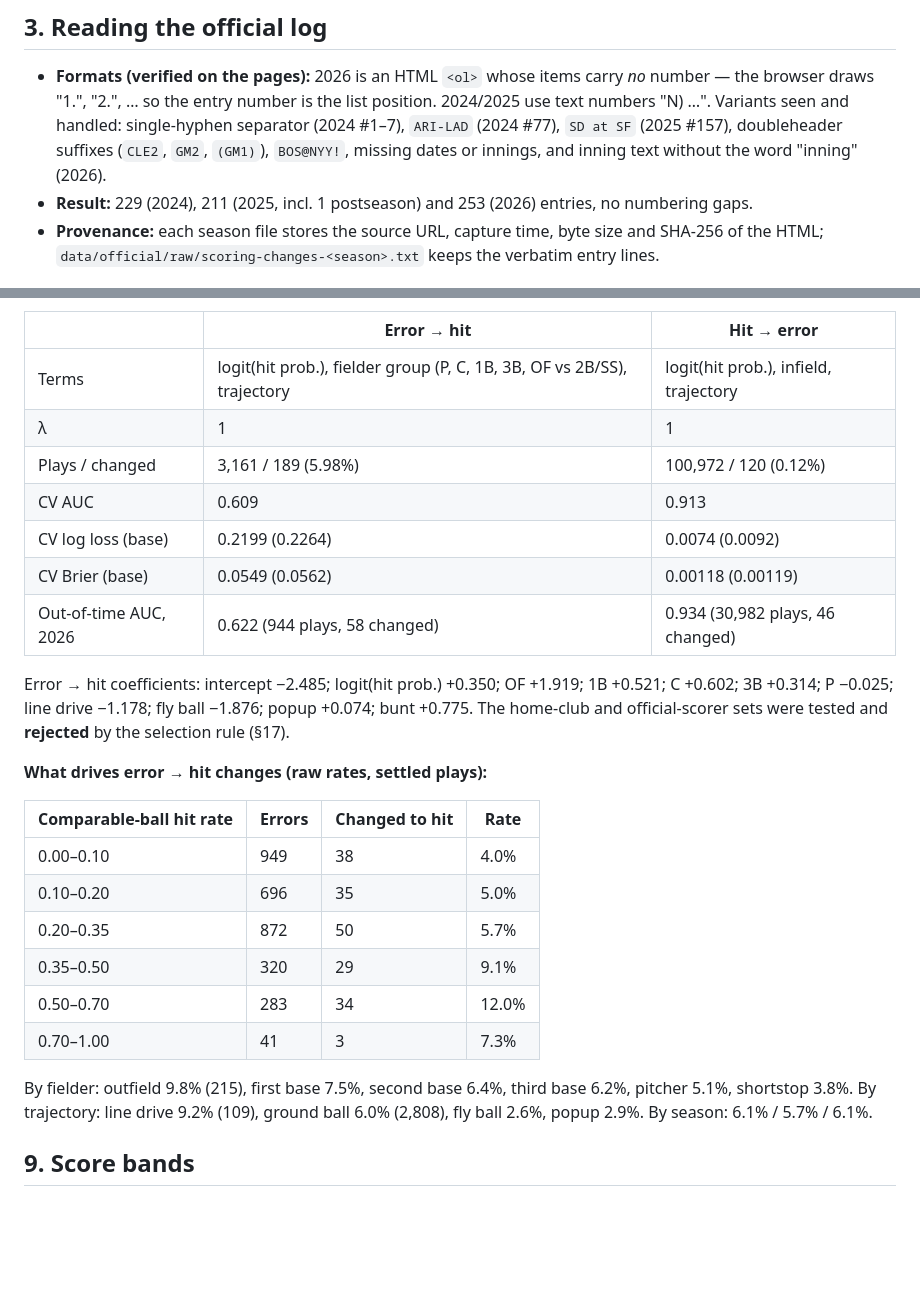
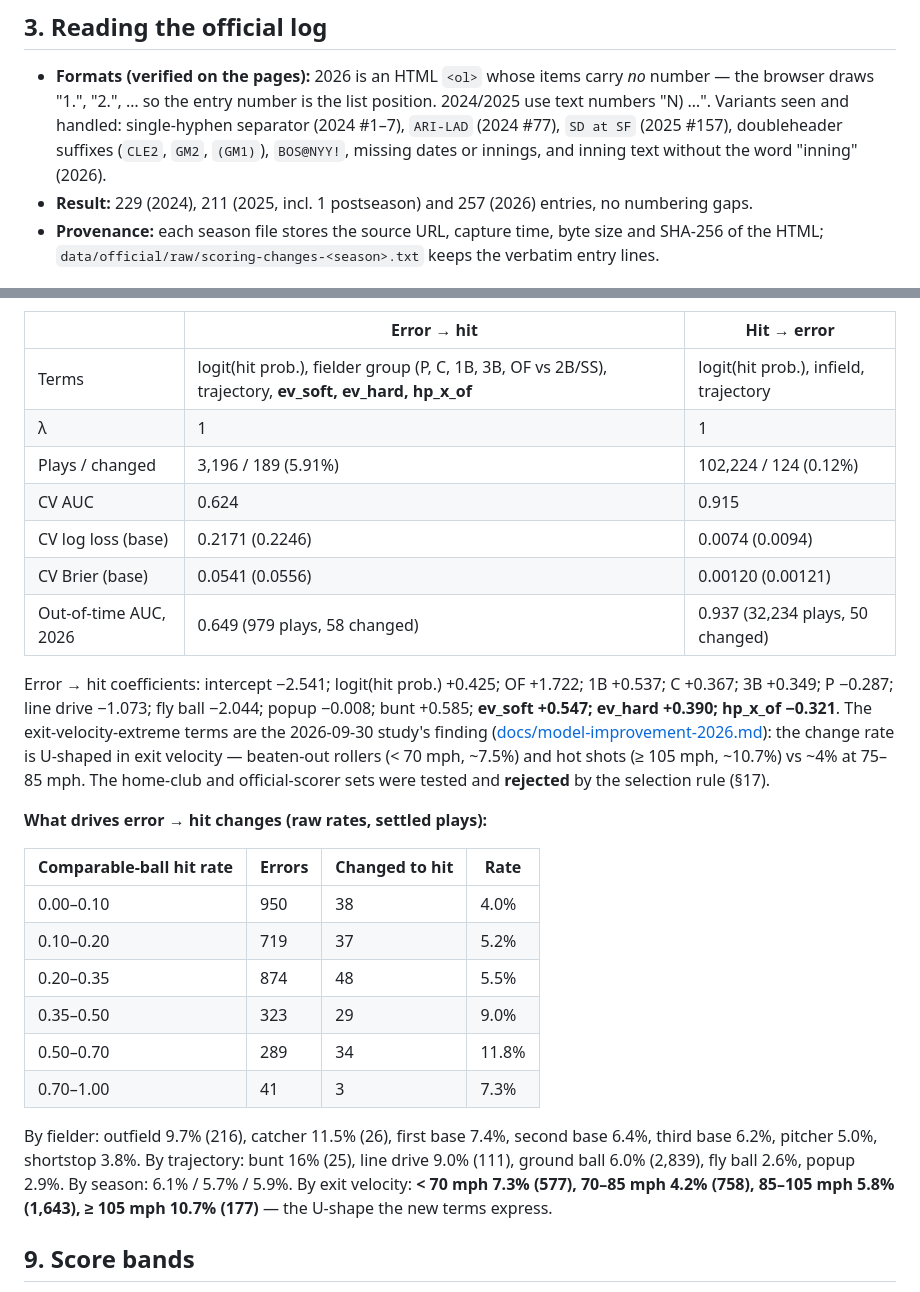
Before and after one commit to buffedlizard55-lab/MLBSCORINGCHANGE, a Markdown page: docs/MODEL.md, 2 parts joined by grey strips. Rendered like a GitHub page; blank space fills up the shorter version.

Commit message:
docs: model-improvement study, refreshed MODEL.md numbers (run 36669791772)
Co-authored-by: arena-agent <297053741+arena-agent@users.noreply.github.com>

```diff
--- a/docs/MODEL.md
+++ b/docs/MODEL.md
@@ -38,7 +38,7 @@ Run of 2026-09-24 (20:15 UTC): 7,323 completed games (2,472 / 2,477 / 2,374), 55
   numbers "N) …". Variants seen and handled: single-hyphen separator (2024 #1–7), `ARI-LAD`
   (2024 #77), `SD at SF` (2025 #157), doubleheader suffixes (`CLE2`, `GM2`, `(GM1)`), `BOS@NYY!`,
   missing dates or innings, and inning text without the word "inning" (2026).
-- **Result:** 229 (2024), 211 (2025, incl. 1 postseason) and 253 (2026) entries, no numbering gaps.
+- **Result:** 229 (2024), 211 (2025, incl. 1 postseason) and 257 (2026) entries, no numbering gaps.
 - **Provenance:** each season file stores the source URL, capture time, byte size and SHA-256 of
   the HTML; `data/official/raw/scoring-changes-<season>.txt` keeps the verbatim entry lines.
 
@@ -168,32 +168,38 @@ hosted CWS per [StatsAPI](https://statsapi.mlb.com/api/v1/schedule?sportId=1&sta
 
 | | Error → hit | Hit → error |
 | --- | --- | --- |
-| Terms | logit(hit prob.), fielder group (P, C, 1B, 3B, OF vs 2B/SS), trajectory | logit(hit prob.), infield, trajectory |
+| Terms | logit(hit prob.), fielder group (P, C, 1B, 3B, OF vs 2B/SS), trajectory, **ev_soft, ev_hard, hp_x_of** | logit(hit prob.), infield, trajectory |
 | λ | 1 | 1 |
-| Plays / changed | 3,161 / 189 (5.98%) | 100,972 / 120 (0.12%) |
-| CV AUC | 0.609 | 0.913 |
-| CV log loss (base) | 0.2199 (0.2264) | 0.0074 (0.0092) |
-| CV Brier (base) | 0.0549 (0.0562) | 0.00118 (0.00119) |
-| Out-of-time AUC, 2026 | 0.622 (944 plays, 58 changed) | 0.934 (30,982 plays, 46 changed) |
+| Plays / changed | 3,196 / 189 (5.91%) | 102,224 / 124 (0.12%) |
+| CV AUC | 0.624 | 0.915 |
+| CV log loss (base) | 0.2171 (0.2246) | 0.0074 (0.0094) |
+| CV Brier (base) | 0.0541 (0.0556) | 0.00120 (0.00121) |
+| Out-of-time AUC, 2026 | 0.649 (979 plays, 58 changed) | 0.937 (32,234 plays, 50 changed) |
 
-Error → hit coefficients: intercept −2.485; logit(hit prob.) +0.350; OF +1.919; 1B +0.521;
-C +0.602; 3B +0.314; P −0.025; line drive −1.178; fly ball −1.876; popup +0.074; bunt +0.775.
-The home-club and official-scorer sets were tested and **rejected** by the selection rule (§17).
+Error → hit coefficients: intercept −2.541; logit(hit prob.) +0.425; OF +1.722; 1B +0.537;
+C +0.367; 3B +0.349; P −0.287; line drive −1.073; fly ball −2.044; popup −0.008; bunt +0.585;
+**ev_soft +0.547; ev_hard +0.390; hp_x_of −0.321**. The exit-velocity-extreme terms are the
+2026-09-30 study's finding ([docs/model-improvement-2026.md](model-improvement-2026.md)): the
+change rate is U-shaped in exit velocity — beaten-out rollers (< 70 mph, ~7.5%) and hot shots
+(≥ 105 mph, ~10.7%) vs ~4% at 75–85 mph. The home-club and official-scorer sets were tested and
+**rejected** by the selection rule (§17).
 
 **What drives error → hit changes (raw rates, settled plays):**
 
 | Comparable-ball hit rate | Errors | Changed to hit | Rate |
 | --- | --- | --- | --- |
-| 0.00–0.10 | 949 | 38 | 4.0% |
-| 0.10–0.20 | 696 | 35 | 5.0% |
-| 0.20–0.35 | 872 | 50 | 5.7% |
-| 0.35–0.50 | 320 | 29 | 9.1% |
-| 0.50–0.70 | 283 | 34 | 12.0% |
+| 0.00–0.10 | 950 | 38 | 4.0% |
+| 0.10–0.20 | 719 | 37 | 5.2% |
+| 0.20–0.35 | 874 | 48 | 5.5% |
+| 0.35–0.50 | 323 | 29 | 9.0% |
+| 0.50–0.70 | 289 | 34 | 11.8% |
 | 0.70–1.00 | 41 | 3 | 7.3% |
 
-By fielder: outfield 9.8% (215), first base 7.5%, second base 6.4%, third base 6.2%, pitcher
-5.1%, shortstop 3.8%. By trajectory: line drive 9.2% (109), ground ball 6.0% (2,808), fly ball
-2.6%, popup 2.9%. By season: 6.1% / 5.7% / 6.1%.
+By fielder: outfield 9.7% (216), catcher 11.5% (26), first base 7.4%, second base 6.4%, third base
+6.2%, pitcher 5.0%, shortstop 3.8%. By trajectory: bunt 16% (25), line drive 9.0% (111), ground
+ball 6.0% (2,839), fly ball 2.6%, popup 2.9%. By season: 6.1% / 5.7% / 5.9%. By exit velocity:
+**< 70 mph 7.3% (577), 70–85 mph 4.2% (758), 85–105 mph 5.8% (1,643), ≥ 105 mph 10.7% (177)** —
+the U-shape the new terms express.
 
 ## 9. Score bands
 
```
Also changed, not shown: other parts of docs/MODEL.md (+4 -4 lines).
